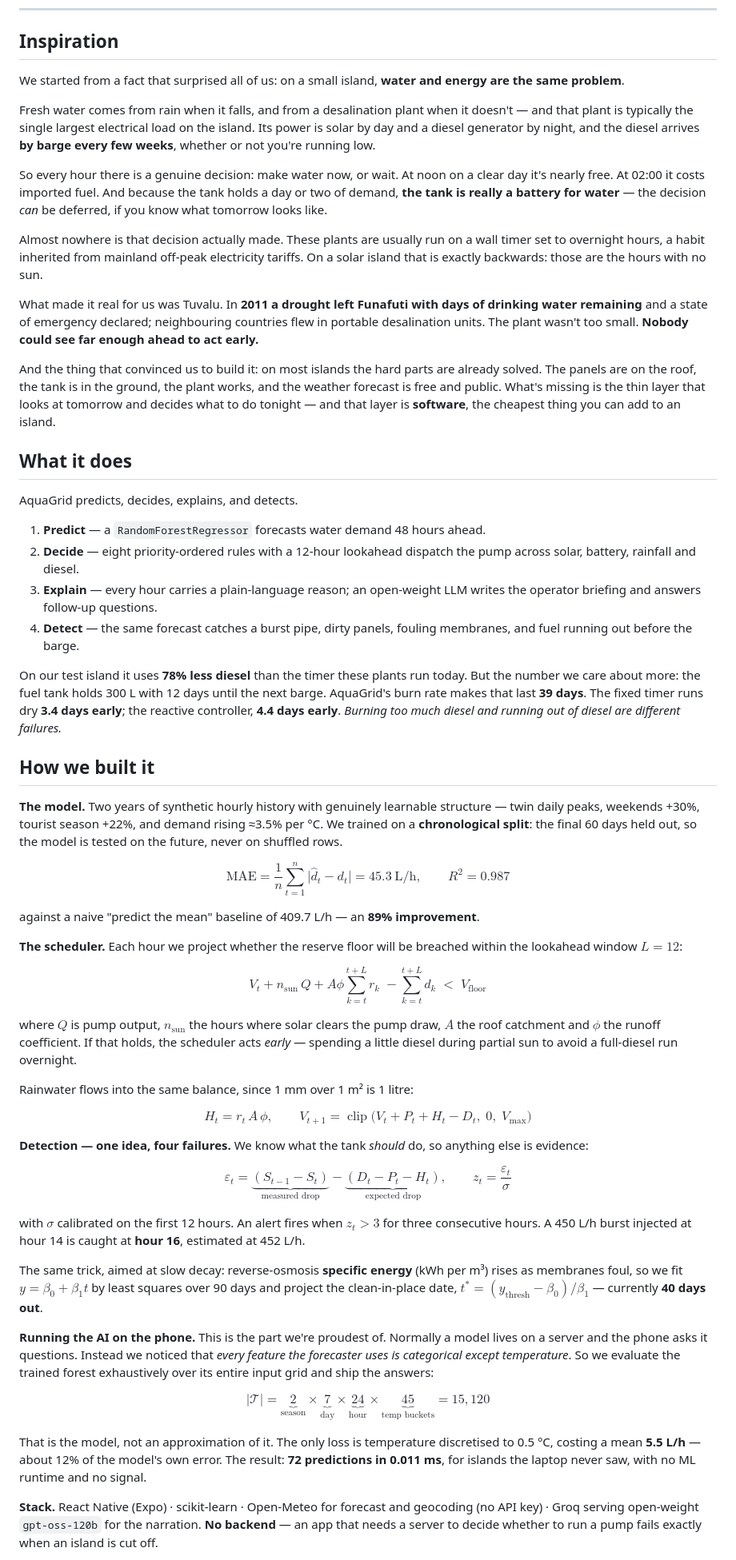
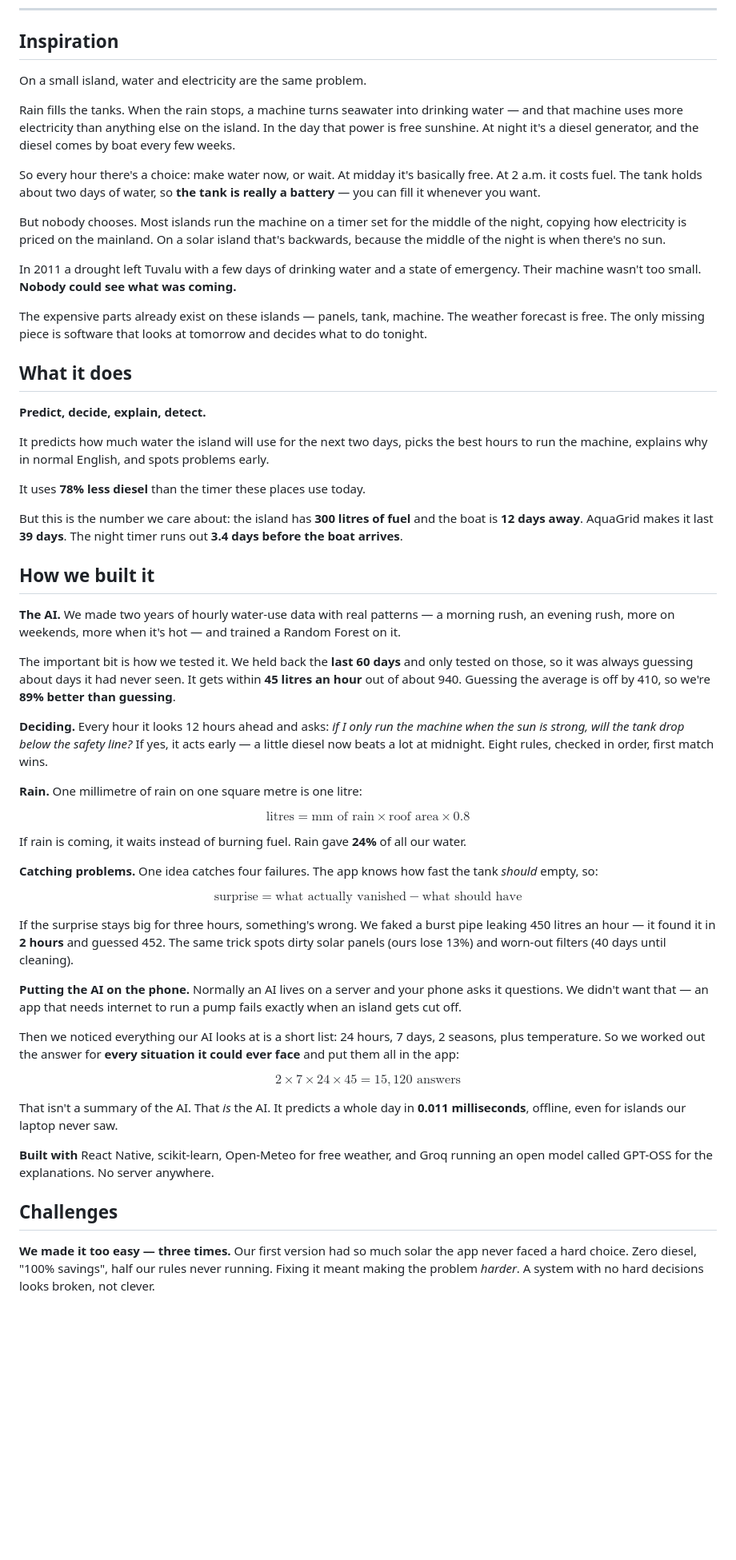
Before and after one commit to sbongula/aquagrid, a Markdown page: docs/team/devpost.md, the part around one of its changes. Shown at 80% size. GitHub-like rendering; blank space fills up the shorter version.

Commit message:
rewrite the Devpost story in plain language
The first draft read like a paper - chronological splits, sigma calibrated on
the first twelve hours, least-squares beta coefficients - which is wrong for a
team of fifteen-year-olds who have to defend it out loud.

Same numbers, half the words. Three simple equations instead of six dense ones,
all display-mode: fragile inline maths and \underbrace did not survive Devpost's
renderer anyway. Residual analysis is now 'surprise = what actually vanished
minus what should have'.

```diff
--- a/docs/team/devpost.md
+++ b/docs/team/devpost.md
@@ -7,60 +7,59 @@ DreamHacks 2026 · Track 2 — AI, Automation & Logic
 
 ## Inspiration
 
-We started from a fact that surprised all of us: on a small island, **water and energy are the same problem**.
+On a small island, water and electricity are the same problem.
 
-Fresh water comes from rain when it falls, and from a desalination plant when it doesn't — and that plant is typically the single largest electrical load on the island. Its power is solar by day and a diesel generator by night, and the diesel arrives **by barge every few weeks**, whether or not you're running low.
+Rain fills the tanks. When the rain stops, a machine turns seawater into drinking water — and that machine uses more electricity than anything else on the island. In the day that power is free sunshine. At night it's a diesel generator, and the diesel comes by boat every few weeks.
 
-So every hour there is a genuine decision: make water now, or wait. At noon on a clear day it's nearly free. At 02:00 it costs imported fuel. And because the tank holds a day or two of demand, **the tank is really a battery for water** — the decision *can* be deferred, if you know what tomorrow looks like.
+So every hour there's a choice: make water now, or wait. At midday it's basically free. At 2 a.m. it costs fuel. The tank holds about two days of water, so **the tank is really a battery** — you can fill it whenever you want.
 
-Almost nowhere is that decision actually made. These plants are usually run on a wall timer set to overnight hours, a habit inherited from mainland off-peak electricity tariffs. On a solar island that is exactly backwards: those are the hours with no sun.
+But nobody chooses. Most islands run the machine on a timer set for the middle of the night, copying how electricity is priced on the mainland. On a solar island that's backwards, because the middle of the night is when there's no sun.
 
-What made it real for us was Tuvalu. In **2011 a drought left Funafuti with days of drinking water remaining** and a state of emergency declared; neighbouring countries flew in portable desalination units. The plant wasn't too small. **Nobody could see far enough ahead to act early.**
+In 2011 a drought left Tuvalu with a few days of drinking water and a state of emergency. Their machine wasn't too small. **Nobody could see what was coming.**
 
-And the thing that convinced us to build it: on most islands the hard parts are already solved. The panels are on the roof, the tank is in the ground, the plant works, and the weather forecast is free and public. What's missing is the thin layer that looks at tomorrow and decides what to do tonight — and that layer is **software**, the cheapest thing you can add to an island.
+The expensive parts already exist on these islands — panels, tank, machine. The weather forecast is free. The only missing piece is software that looks at tomorrow and decides what to do tonight.
 
 ## What it does
 
-AquaGrid predicts, decides, explains, and detects.
+**Predict, decide, explain, detect.**
 
-1. **Predict** — a `RandomForestRegressor` forecasts water demand 48 hours ahead.
-2. **Decide** — eight priority-ordered rules with a 12-hour lookahead dispatch the pump across solar, battery, rainfall and diesel.
-3. **Explain** — every hour carries a plain-language reason; an open-weight LLM writes the operator briefing and answers follow-up questions.
-4. **Detect** — the same forecast catches a burst pipe, dirty panels, fouling membranes, and fuel running out before the barge.
+It predicts how much water the island will use for the next two days, picks the best hours to run the machine, explains why in normal English, and spots problems early.
 
-On our test island it uses **78% less diesel** than the timer these plants run today. But the number we care about more: the fuel tank holds 300 L with 12 days until the next barge. AquaGrid's burn rate makes that last **39 days**. The fixed timer runs dry **3.4 days early**; the reactive controller, **4.4 days early**. *Burning too much diesel and running out of diesel are different failures.*
+It uses **78% less diesel** than the timer these places use today.
+
+But this is the number we care about: the island has **300 litres of fuel** and the boat is **12 days away**. AquaGrid makes it last **39 days**. The night timer runs out **3.4 days before the boat arrives**.
 
 ## How we built it
 
-**The model.** Two years of synthetic hourly history with genuinely learnable structure — twin daily peaks, weekends +30%, tourist season +22%, and demand rising ≈3.5% per °C. We trained on a **chronological split**: the final 60 days held out, so the model is tested on the future, never on shuffled rows.
+**The AI.** We made two years of hourly water-use data with real patterns — a morning rush, an evening rush, more on weekends, more when it's hot — and trained a Random Forest on it.
 
-$$\text{MAE} = \frac{1}{n}\sum_{t=1}^{n}\bigl|\hat{d}_t - d_t\bigr| = 45.3\ \text{L/h}, \qquad R^2 = 0.987$$
+The important bit is how we tested it. We held back the **last 60 days** and only tested on those, so it was always guessing about days it had never seen. It gets within **45 litres an hour** out of about 940. Guessing the average is off by 410, so we're **89% better than guessing**.
 
-against a naive "predict the mean" baseline of 409.7 L/h — an **89% improvement**.
+**Deciding.** Every hour it looks 12 hours ahead and asks: *if I only run the machine when the sun is strong, will the tank drop below the safety line?* If yes, it acts early — a little diesel now beats a lot at midnight. Eight rules, checked in order, first match wins.
 
-**The scheduler.** Each hour we project whether the reserve floor will be breached within the lookahead window $L = 12$:
+**Rain.** One millimetre of rain on one square metre is one litre:
 
-$$V_t + n_{\text{sun}}\,Q + A\phi\!\!\sum_{k=t}^{t+L} r_k \;-\!\! \sum_{k=t}^{t+L} d_k \;<\; V_{\text{floor}}$$
+$$\text{litres} = \text{mm of rain} \times \text{roof area} \times 0.8$$
 
-where $Q$ is pump output, $n_\text{sun}$ the hours where solar clears the pump draw, $A$ the roof catchment and $\phi$ the runoff coefficient. If that holds, the scheduler acts *early* — spending a little diesel during partial sun to avoid a full-diesel run overnight.
+If rain is coming, it waits instead of burning fuel. Rain gave **24%** of all our water.
 
-Rainwater flows into the same balance, since 1 mm over 1 m² is 1 litre:
+**Catching problems.** One idea catches four failures. The app knows how fast the tank *should* empty, so:
 
-$$H_t = r_t \, A \, \phi, \qquad V_{t+1} = \operatorname{clip}\bigl(V_t + P_t + H_t - D_t,\; 0,\; V_{\max}\bigr)$$
+$$\text{surprise} = \text{what actually vanished} - \text{what should have}$$
 
-**Detection — one idea, four failures.** We know what the tank *should* do, so anything else is evidence:
+If the surprise stays big for three hours, something's wrong. We faked a burst pipe leaking 450 litres an hour — it found it in **2 hours** and guessed 452. The same trick spots dirty solar panels (ours lose 13%) and worn-out filters (40 days until cleaning).
 
-$$\varepsilon_t = \underbrace{(S_{t-1} - S_t)}_{\text{measured drop}} - \underbrace{(D_t - P_t - H_t)}_{\text{expected drop}}, \qquad z_t = \frac{\varepsilon_t}{\sigma}$$
+**Putting the AI on the phone.** Normally an AI lives on a server and your phone asks it questions. We didn't want that — an app that needs internet to run a pump fails exactly when an island gets cut off.
 
-with $\sigma$ calibrated on the first 12 hours. An alert fires when $z_t > 3$ for three consecutive hours. A 450 L/h burst injected at hour 14 is caught at **hour 16**, estimated at 452 L/h.
+Then we noticed everything our AI looks at is a short list: 24 hours, 7 days, 2 seasons, plus temperature. So we worked out the answer for **every situation it could ever face** and put them all in the app:
 
-The same trick, aimed at slow decay: reverse-osmosis **specific energy** (kWh per m³) rises as membranes foul, so we fit $y = \beta_0 + \beta_1 t$ by least squares over 90 days and project the clean-in-place date, $t^{*} = (y_{\text{thresh}} - \beta_0)/\beta_1$ — currently **40 days out**.
+$$2 \times 7 \times 24 \times 45 = 15{,}120 \text{ answers}$$
 
-**Running the AI on the phone.** This is the part we're proudest of. Normally a model lives on a server and the phone asks it questions. Instead we noticed that *every feature the forecaster uses is categorical except temperature*. So we evaluate the trained forest exhaustively over its entire input grid and ship the answers:
+That isn't a summary of the AI. That *is* the AI. It predicts a whole day in **0.011 milliseconds**, offline, even for islands our laptop never saw.
 
-$$|\mathcal{T}| = \underbrace{2}_{\text{season}} \times \underbrace{7}_{\text{day}} \times \underbrace{24}_{\text{hour}} \times \underbrace{45}_{\text{temp buckets}} = 15{,}120$$
+**Built with** React Native, scikit-learn, Open-Meteo for free weather, and Groq running an open model called GPT-OSS for the explanations. No server anywhere.
 
-That is the model, not an approximation of it. The only loss is temperature discretised to 0.5 °C, costing a mean **5.5 L/h** — about 12% of the model's own error. The result: **72 predictions in 0.011 ms**, for islands the laptop never saw, with no ML runtime and no signal.
+## Challenges
 
-**Stack.** React Native (Expo) · scikit-learn · Open-Meteo for forecast and geocoding (no API key) · Groq serving open-weight `gpt-oss-120b` for the narration. **No backend** — an app that needs a server to decide whether to run a pump fails exactly when an island is cut off.
+**We made it too easy — three times.** Our first version had so much solar the app never faced a hard choice. Zero diesel, "100% savings", half our rules never running. Fixing it meant making the problem *harder*. A system with no hard decisions looks broken, not clever.
 
```
Also changed, not shown: other parts of docs/team/devpost.md (+13 -17 lines).
